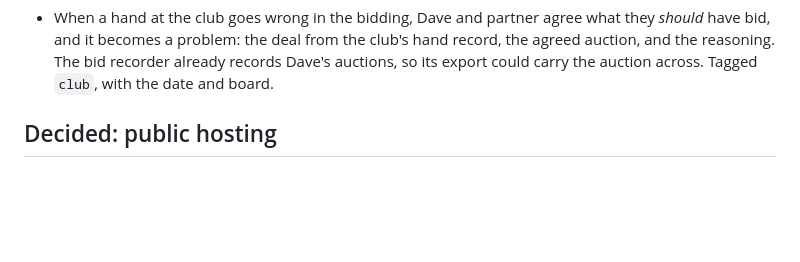
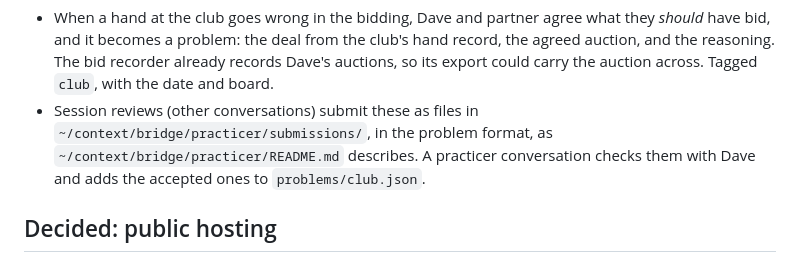
Before and after one commit to dave-finlay/bridge-practicer, a Markdown page: PLAN.md, the part around the change. GitHub-like rendering; blank space fills up the shorter version.

Commit message:
Point the club challenges plan at the submissions inbox
Co-Authored-By: Claude Opus 5.5 <noreply@anthropic.com>

```diff
--- a/PLAN.md
+++ b/PLAN.md
@@ -279,6 +279,11 @@ problems are written.
   from the club's hand record, the agreed auction, and the reasoning.
   The bid recorder already records Dave's auctions, so its export could
   carry the auction across. Tagged `club`, with the date and board.
+- Session reviews (other conversations) submit these as files in
+  `~/context/bridge/practicer/submissions/`, in the problem format, as
+  `~/context/bridge/practicer/README.md` describes. A practicer
+  conversation checks them with Dave and adds the accepted ones to
+  `problems/club.json`.
 
 ## Decided: public hosting
 
```
